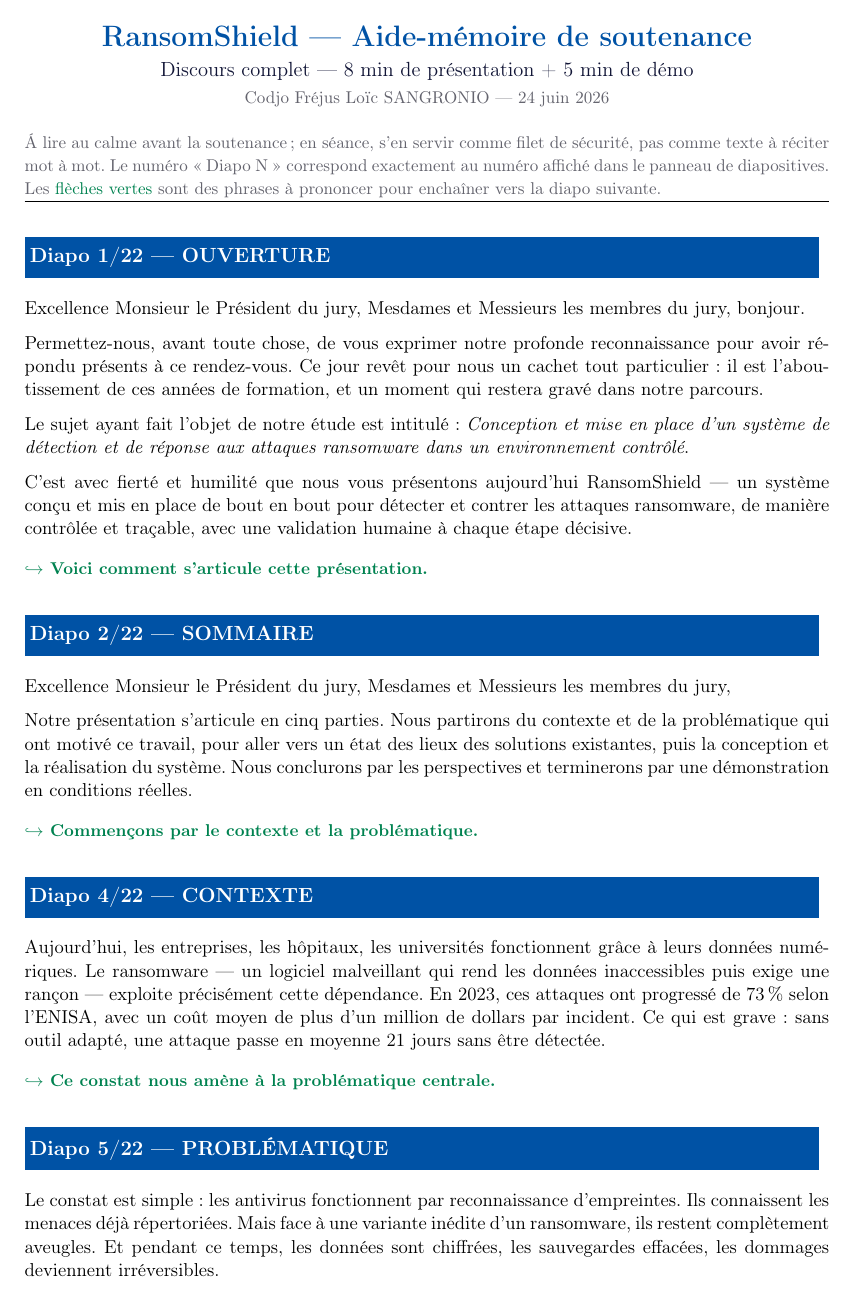
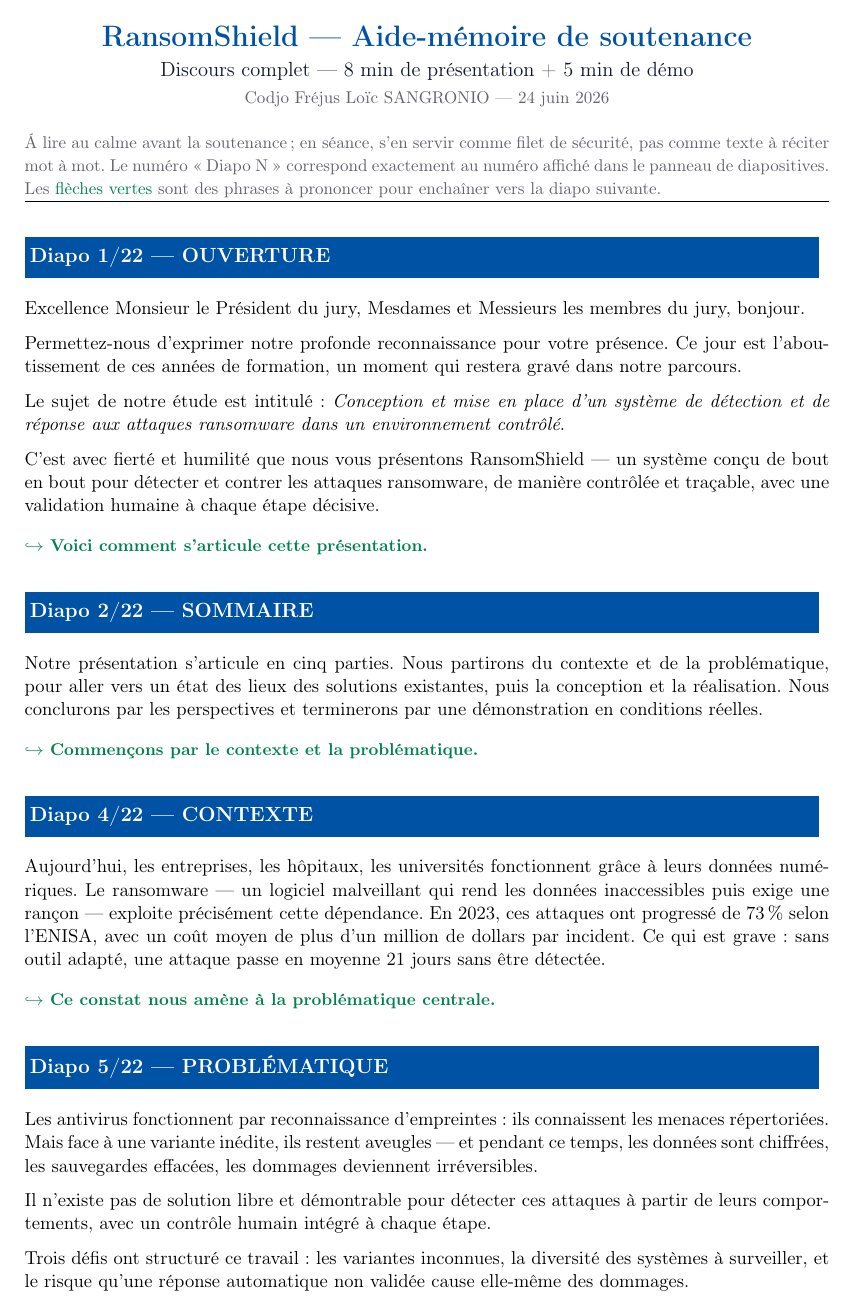
Before and after one commit to Sujerf/ramsomwareplatformvrai, a LaTeX document (docs/memoire/notes_imprimables.tex): page 1 of 5. Compiled offline with pdfLaTeX.

Commit message:
fix(memoire): alléger le discours sans rien supprimer — retouche mot à mot
Chaque idée est conservée, chaque section garde sa chaleur et sa structure.
Seuls les mots en trop ont été retirés : formules d'intro redondantes,
répétitions, phrases trop longues découpées plus serré.
Gain estimé : ~2 min → présentation ~8 min + démo 5 min = 13 min.

Co-Authored-By: Claude Sonnet 4.6 <noreply@anthropic.com>

```diff
--- a/docs/memoire/notes_imprimables.tex
+++ b/docs/memoire/notes_imprimables.tex
@@ -37,25 +37,21 @@
 \notehead{1/22}{OUVERTURE}
 Excellence Monsieur le Président du jury, Mesdames et Messieurs les membres du jury, bonjour.
 
-Permettez-nous, avant toute chose, de vous exprimer notre profonde reconnaissance pour avoir répondu
-  présents à ce rendez-vous. Ce jour revêt pour nous un cachet tout particulier~: il est
-  l'aboutissement de ces années de formation, et un moment qui restera gravé dans notre parcours.
+Permettez-nous d'exprimer notre profonde reconnaissance pour votre présence.
+  Ce jour est l'aboutissement de ces années de formation, un moment qui restera gravé dans notre parcours.
 
-Le sujet ayant fait l'objet de notre étude est intitulé~: \textit{Conception et mise en place
-  d'un système de détection et de réponse aux attaques ransomware dans un environnement contrôlé}.
+Le sujet de notre étude est intitulé~: \textit{Conception et mise en place d'un système de détection
+  et de réponse aux attaques ransomware dans un environnement contrôlé}.
 
-C'est avec fierté et humilité que nous vous présentons aujourd'hui RansomShield --- un système
-  conçu et mis en place de bout en bout pour détecter et contrer les attaques ransomware, de manière
-  contrôlée et traçable, avec une validation humaine à chaque étape décisive.
+C'est avec fierté et humilité que nous vous présentons RansomShield --- un système conçu de bout en bout
+  pour détecter et contrer les attaques ransomware, de manière contrôlée et traçable,
+  avec une validation humaine à chaque étape décisive.
 \pivot{Voici comment s'articule cette présentation.}
 
 \notehead{2/22}{SOMMAIRE}
-Excellence Monsieur le Président du jury, Mesdames et Messieurs les membres du jury,
-
-Notre présentation s'articule en cinq parties. Nous partirons du contexte et de la problématique
-  qui ont motivé ce travail, pour aller vers un état des lieux des solutions existantes, puis la
-  conception et la réalisation du système. Nous conclurons par les perspectives et terminerons par
-  une démonstration en conditions réelles.
+Notre présentation s'articule en cinq parties. Nous partirons du contexte et de la problématique,
+  pour aller vers un état des lieux des solutions existantes, puis la conception et la réalisation.
+  Nous conclurons par les perspectives et terminerons par une démonstration en conditions réelles.
 \pivot{Commençons par le contexte et la problématique.}
 
 \notehead{4/22}{CONTEXTE}
@@ -67,8 +63,9 @@
 \pivot{Ce constat nous amène à la problématique centrale.}
 
 \notehead{5/22}{PROBLÉMATIQUE}
-Le constat est simple~: les antivirus fonctionnent par reconnaissance d'empreintes. Ils connaissent
-  les menaces déjà répertoriées. Mais face à une variante inédite d'un ransomware, ils restent
-  complètement aveugles. Et pendant ce temps, les données sont chiffrées, les sauvegardes effacées,
-  les dommages deviennent irréversibles.
+Les antivirus fonctionnent par reconnaissance d'empreintes~: ils connaissent les menaces répertoriées.
+  Mais face à une variante inédite, ils restent aveugles --- et pendant ce temps, les données sont
+  chiffrées, les sauvegardes effacées, les dommages deviennent irréversibles.
 
+Il n'existe pas de solution libre et démontrable pour détecter ces attaques à partir de leurs
+  comportements, avec un contrôle humain intégré à chaque étape.
@@ -78 +72,3 @@
 
+Trois défis ont structuré ce travail~: les variantes inconnues, la diversité des systèmes à surveiller,
+  et le risque qu'une réponse automatique non validée cause elle-même des dommages.
```
Also changed, not shown: docs/memoire/notes_imprimables.pdf, docs/memoire/notes_imprimables.tex (61 more changed lines).
